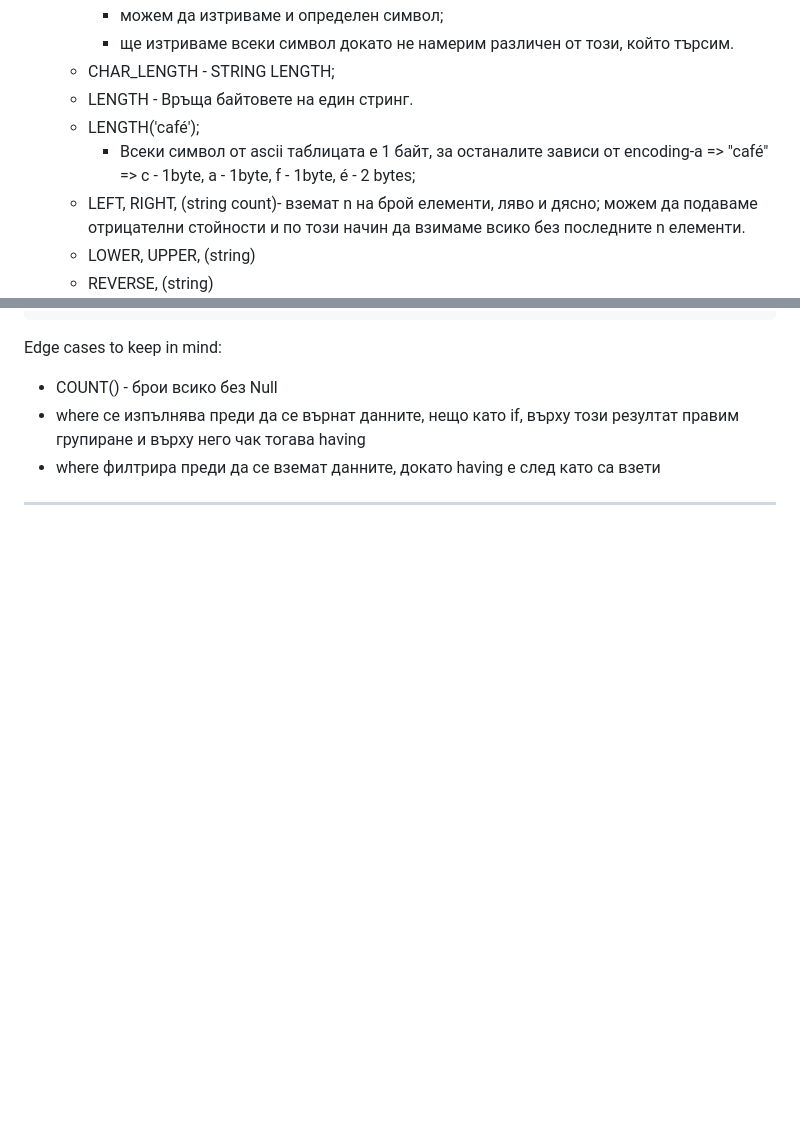
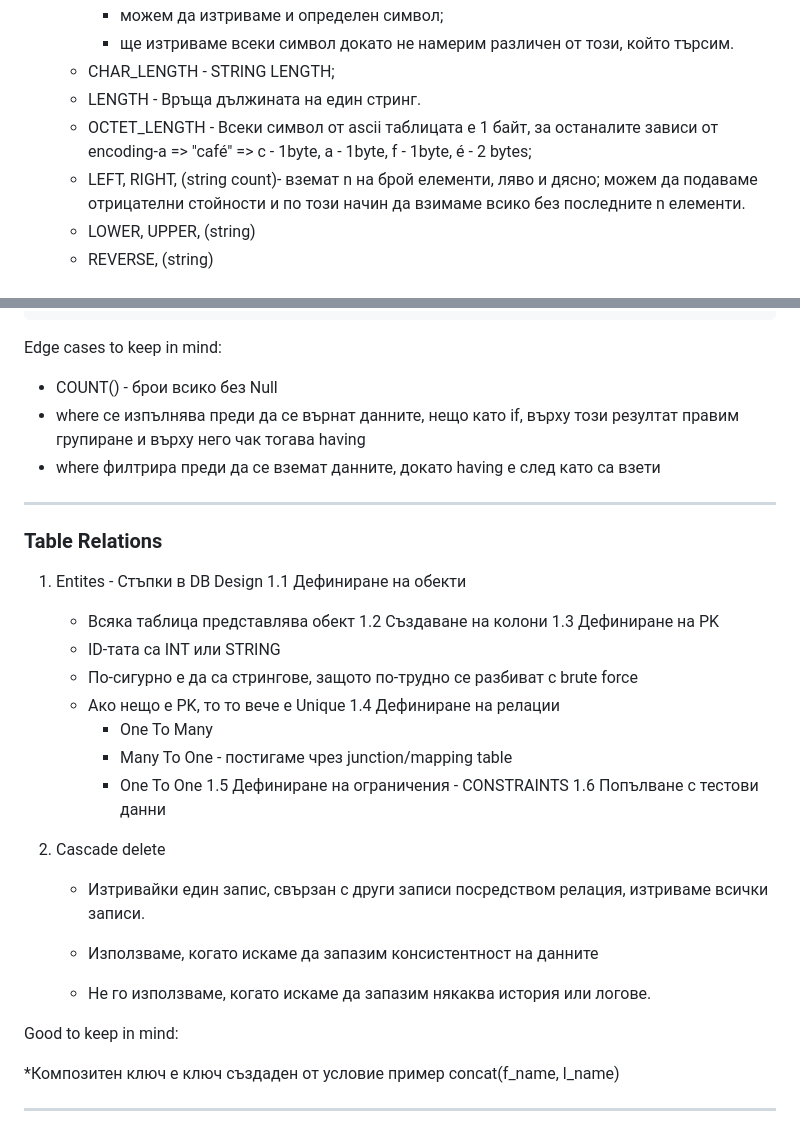
Before and after one commit to DiyanKalaydzhiev23/PostgreSQL, a Markdown page: README.md, 2 parts joined by grey strips. Drawn GitHub-style; blank space fills up the shorter version.

Commit message:
Added plan

```diff
--- a/README.md
+++ b/README.md
@@ -180,9 +180,8 @@ BUILD IN FUNCTIONS
 	    - можем да изтриваме и определен символ;
       - ще изтриваме всеки символ докато не намерим различен от този, който търсим.
    - CHAR_LENGTH - STRING LENGTH;
-   - LENGTH - Връща байтовете на един стринг.
-   	- LENGTH('café');
-       - Всеки символ от ascii таблицата е 1 байт, за останалите зависи от encoding-a => "café" => c - 1byte, a - 1byte, f - 1byte, é - 2 bytes;
+   - LENGTH - Връща дължината на един стринг.
+   - OCTET_LENGTH - Всеки символ от ascii таблицата е 1 байт, за останалите зависи от encoding-a => "café" => c - 1byte, a - 1byte, f - 1byte, é - 2 bytes;
    - LEFT, RIGHT, (string count)- вземат n на брой елементи, ляво и дясно; можем да подаваме отрицателни стойности и по този начин да взимаме всико без последните n елементи.
    - LOWER, UPPER, (string)
    - REVERSE, (string)
@@ -279,3 +278,34 @@ Edge cases to keep in mind:
 * where филтрира преди да се вземат данните, докато having е след като са взети
 
 ---
+
+### Table Relations
+
+
+1. Entites - Стъпки в DB Design
+   1.1 Дефиниране на обекти
+   	- Всяка таблица представлява обект
+   1.2 Създаване на колони
+   1.3 Дефиниране на PK
+   	- ID-тата са INT или STRING
+	- По-сигурно е да са стрингове, защото по-трудно се разбиват с brute force
+   	- Ако нещо е PK, то то вече е Unique
+   1.4 Дефиниране на релации
+        - One To Many
+        - Many To One - постигаме чрез junction/mapping table
+        - One To One
+   1.5 Дефиниране на ограничения - CONSTRAINTS
+   1.6 Попълване с тестови данни
+
+3. Cascade delete
+   - Изтривайки един запис, свързан с други записи посредством релация, изтриваме всички записи.
+
+   - Използваме, когато искаме да запазим консистентност на данните
+   - Не го използваме, когато искаме да запазим някаква история или логове.
+
+
+Good to keep in mind:
+
+*Композитен ключ е ключ създаден от условие пример concat(f_name, l_name)
+
+---
```
